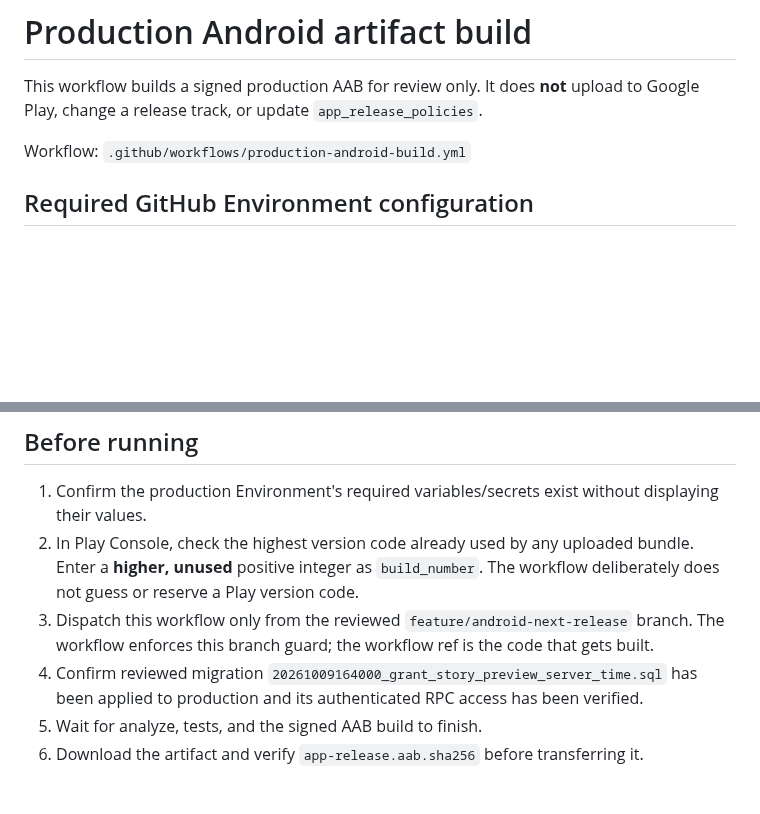
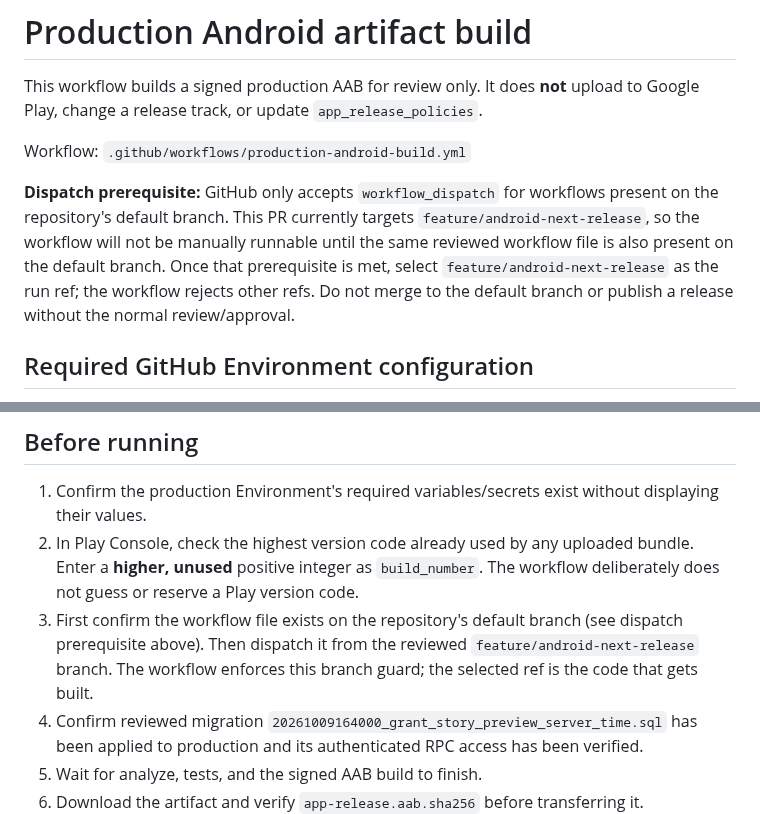
Before and after one commit to rainbowwing0603-blip/seichi_quest, a Markdown page: docs/production-android-build.md, 2 parts joined by grey strips. GitHub-like rendering; blank space fills up the shorter version.

Commit message:
docs: clarify default-branch prerequisite for production workflow

```diff
--- a/docs/production-android-build.md
+++ b/docs/production-android-build.md
@@ -3,6 +3,8 @@
 This workflow builds a signed production AAB for review only. It does **not** upload to Google Play, change a release track, or update `app_release_policies`.
 
 Workflow: `.github/workflows/production-android-build.yml`
+
+**Dispatch prerequisite:** GitHub only accepts `workflow_dispatch` for workflows present on the repository's default branch. This PR currently targets `feature/android-next-release`, so the workflow will not be manually runnable until the same reviewed workflow file is also present on the default branch. Once that prerequisite is met, select `feature/android-next-release` as the run ref; the workflow rejects other refs. Do not merge to the default branch or publish a release without the normal review/approval.
 
 ## Required GitHub Environment configuration
 
@@ -22,7 +24,7 @@ Do not add a service-account publishing credential to this workflow. It intentio
 
 1. Confirm the production Environment's required variables/secrets exist without displaying their values.
 2. In Play Console, check the highest version code already used by any uploaded bundle. Enter a **higher, unused** positive integer as `build_number`. The workflow deliberately does not guess or reserve a Play version code.
-3. Dispatch this workflow only from the reviewed `feature/android-next-release` branch. The workflow enforces this branch guard; the workflow ref is the code that gets built.
+3. First confirm the workflow file exists on the repository's default branch (see dispatch prerequisite above). Then dispatch it from the reviewed `feature/android-next-release` branch. The workflow enforces this branch guard; the selected ref is the code that gets built.
 4. Confirm reviewed migration `20261009164000_grant_story_preview_server_time.sql` has been applied to production and its authenticated RPC access has been verified.
 5. Wait for analyze, tests, and the signed AAB build to finish.
 6. Download the artifact and verify `app-release.aab.sha256` before transferring it.
```
